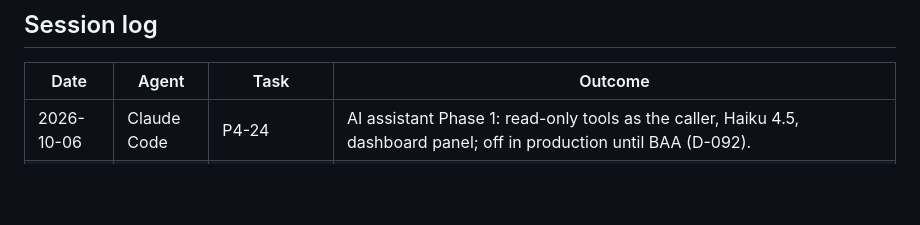
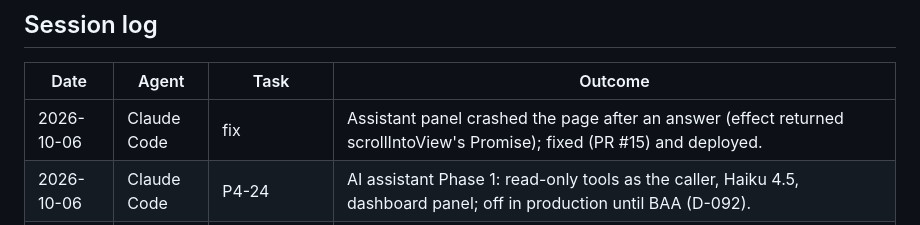
Before and after one commit to ay4real5/Kayyo-alora_health-, a Markdown page: docs/STATUS.md, the part around the change. Rendered like a GitHub page; blank space fills up the shorter version.

Commit message:
STATUS: assistant panel crash fixed and deployed
Co-Authored-By: Claude Opus 5.5 <noreply@anthropic.com>

```diff
--- a/docs/STATUS.md
+++ b/docs/STATUS.md
@@ -184,6 +184,7 @@ The full owner list is **[GO_LIVE.md](GO_LIVE.md)** (accounts + BAAs, security c
 
 | Date | Agent | Task | Outcome |
 |---|---|---|---|
+| 2026-10-06 | Claude Code | fix | Assistant panel crashed the page after an answer (effect returned scrollIntoView's Promise); fixed (PR #15) and deployed. |
 | 2026-10-06 | Claude Code | P4-24 | AI assistant Phase 1: read-only tools as the caller, Haiku 4.5, dashboard panel; off in production until BAA (D-092). |
 | 2026-10-05 | Claude Code | P4-15 | First EAS Android preview build green (shared-package build hook, PR #12); deploy health check now waits for the new container (PR #11). |
 | 2026-10-04 | Claude Code | ops | Redeployed production with P4-17/P4-21/P4-22; logged the first passed backup drill; STATUS refreshed. |
```
